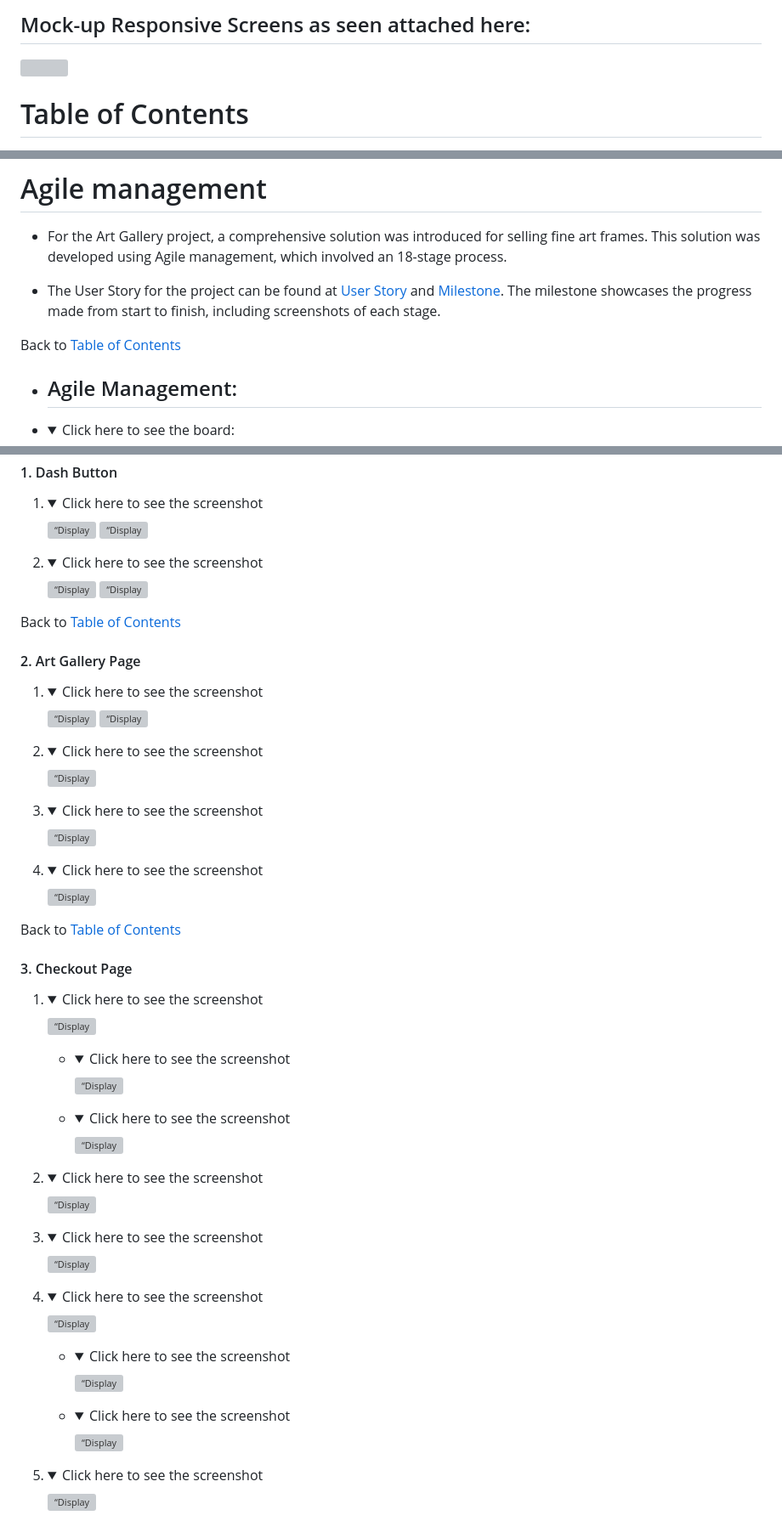
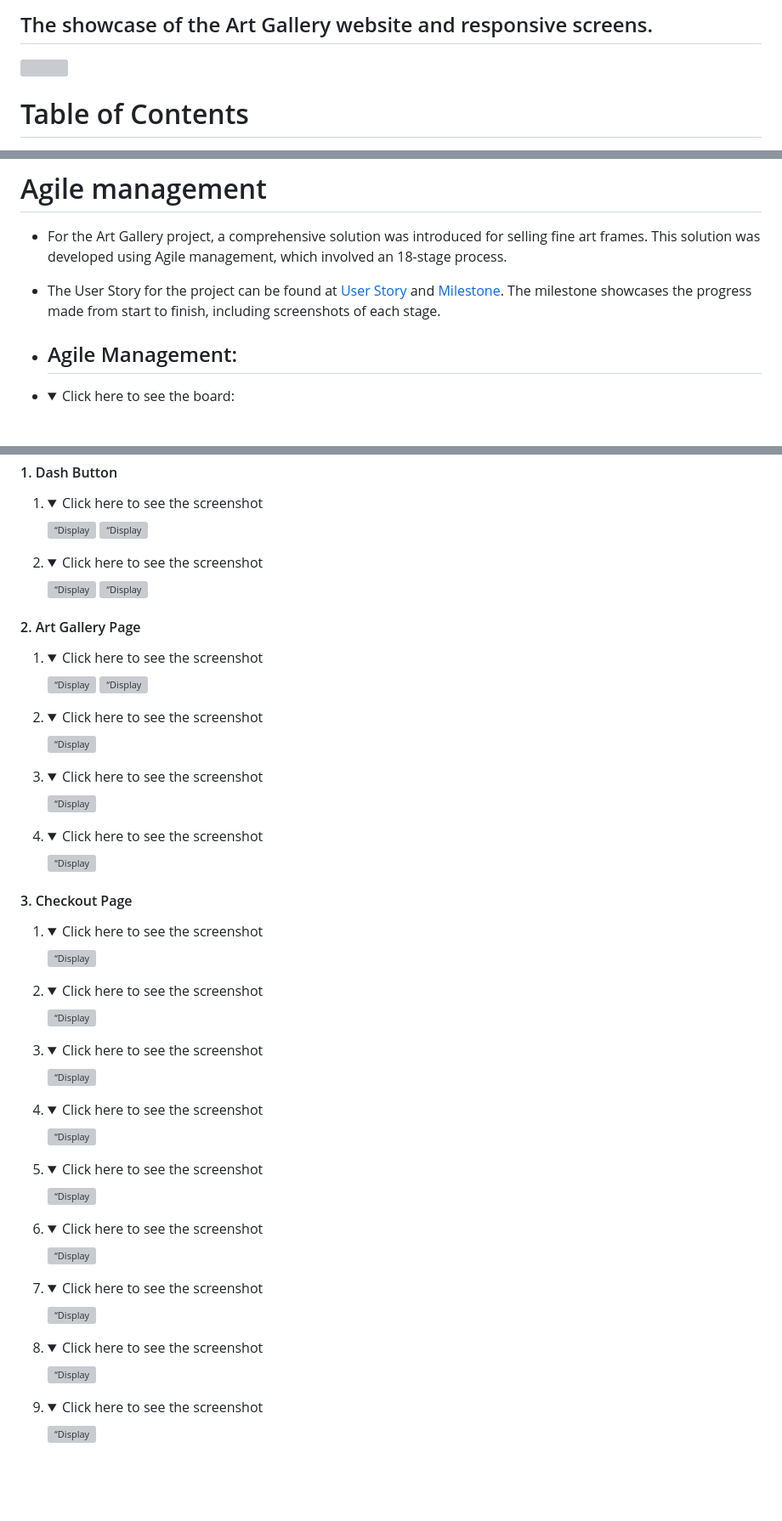
Before and after one commit to RQISL/portfolio-project-5-robert-quinlan, a Markdown page: README.md, 3 parts joined by grey strips. Shown: that part at 85% size. GitHub-like rendering; folded sections open; blank space fills up the shorter version; grey boxes are pictures that could not be loaded.

Commit message:
Modify the table on three sections

```diff
--- a/README.md
+++ b/README.md
@@ -1,4 +1,4 @@
-## Mock-up Responsive Screens as seen attached here:
+## The showcase of the Art Gallery website and responsive screens.
 
 ![](media/ReadMe/mockup/Responsive_screen.png)
 
@@ -48,8 +48,6 @@ Back to [Table of Contents](#table-of-contents)
 
 * The User Story for the project can be found at [User Story]( https://github.com/RQISL/portfolio-project-5-robert-quinlan/issues?q=is%3Aissue+is%3Aclosed) and [Milestone](https://github.com/RQISL/portfolio-project-5-robert-quinlan/milestones). The milestone showcases the progress made from start to finish, including screenshots of each stage.
 
-Back to [Table of Contents](#table-of-contents)
-
 * ## Agile Management:
 
 *
@@ -487,8 +643,6 @@ Back to [Table of Contents](#table-of-contents)
         <img src="media/ReadMe/Manual testing/catgory-to-art-gallery-page.png" alt=“Display to show the Art Gallery page”>
     </details>
 
-Back to [Table of Contents](#table-of-contents)
-
 #### 2. Art Gallery Page
 
 1.
@@ -514,8 +668,6 @@ Back to [Table of Contents](#table-of-contents)
         <img src="media/ReadMe/Manual testing/category-alert-box-to-check.png" alt=“Display to show 'Secure Checkout' button on the alert box”>
     </details>
 
-Back to [Table of Contents](#table-of-contents)
-
 #### 3. Checkout Page
 
 1.
@@ -524,14 +676,16 @@ Back to [Table of Contents](#table-of-contents)
         <img src="media/ReadMe/Manual testing/category-checkout-page.png" alt=“Display to show where are the two 'Keep Shopping' and 'Secure Checkout' buttons”>
     </details>
 
-    *   <details>
-                <summary>Click here to see the screenshot</summary>
-                <img src="media/ReadMe/Manual testing/category-checkout-to-form.png" alt=“Display to show Checkout Form page”>
-        </details>
-    *   <details>
-                <summary>Click here to see the screenshot</summary>
-                <img src="media/ReadMe/Manual testing/shop-page.png" alt=“Display to show Category Painting page”>
-        </details>
+1.
+    <details>
+        <summary>Click here to see the screenshot</summary>
+        <img src="media/ReadMe/Manual testing/category-checkout-to-form.png" alt=“Display to show Checkout Form page”>
+    </details>
+1.
+    <details>
+        <summary>Click here to see the screenshot</summary>
+        <img src="media/ReadMe/Manual testing/shop-page.png" alt=“Display to show Category Painting page”>
+    </details>
 1.
      <details>
         <summary>Click here to see the screenshot</summary>
@@ -550,14 +704,17 @@ Back to [Table of Contents](#table-of-contents)
         <img src="media/ReadMe/Manual testing/category-checkout-card-1.png" alt=“Display to show the make payment page">
     </details>
 
-    *   <details>
-                <summary>Click here to see the screenshot</summary>
-                <img src="media/ReadMe/Manual testing/category-checkout-page-1.png" alt=“Display to show Checkout Form page”>
-        </details>
-    *   <details>
-                <summary>Click here to see the screenshot</summary>
-                <img src="media/ReadMe/Manual testing/category-thankyou-page.png" alt=“Display to show thank you page”>
-        </details>
+1.
+    <details>
+        <summary>Click here to see the screenshot</summary>
+        <img src="media/ReadMe/Manual testing/category-checkout-page-1.png" alt=“Display to show Checkout Form page”>
+    </details>
+
+1.
+    <details>
+        <summary>Click here to see the screenshot</summary>
+        <img src="media/ReadMe/Manual testing/category-thankyou-page.png" alt=“Display to show thank you page”>
+    </details>
 1.
      <details>
         <summary>Click here to see the screenshot</summary>
```
Also changed, not shown: other parts of README.md (+178 -20 lines).
